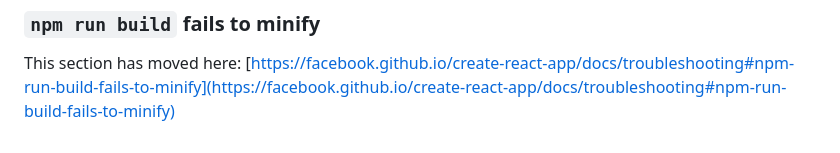
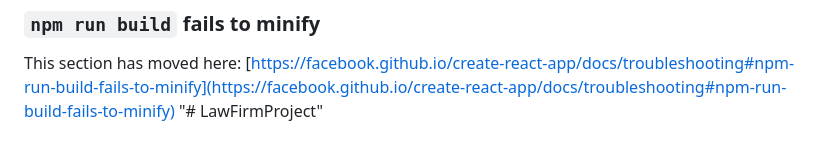
Before and after one commit to parassingh15/LawFirmProject, a Markdown page: README.md, the part around the change. Drawn GitHub-style.

```diff
--- a/README.md
+++ b/README.md
@@ -68,3 +68,4 @@ This section has moved here: [https://facebook.github.io/create-react-app/docs/d
 ### `npm run build` fails to minify
 
 This section has moved here: [https://facebook.github.io/create-react-app/docs/troubleshooting#npm-run-build-fails-to-minify](https://facebook.github.io/create-react-app/docs/troubleshooting#npm-run-build-fails-to-minify)
+"# LawFirmProject"
```
